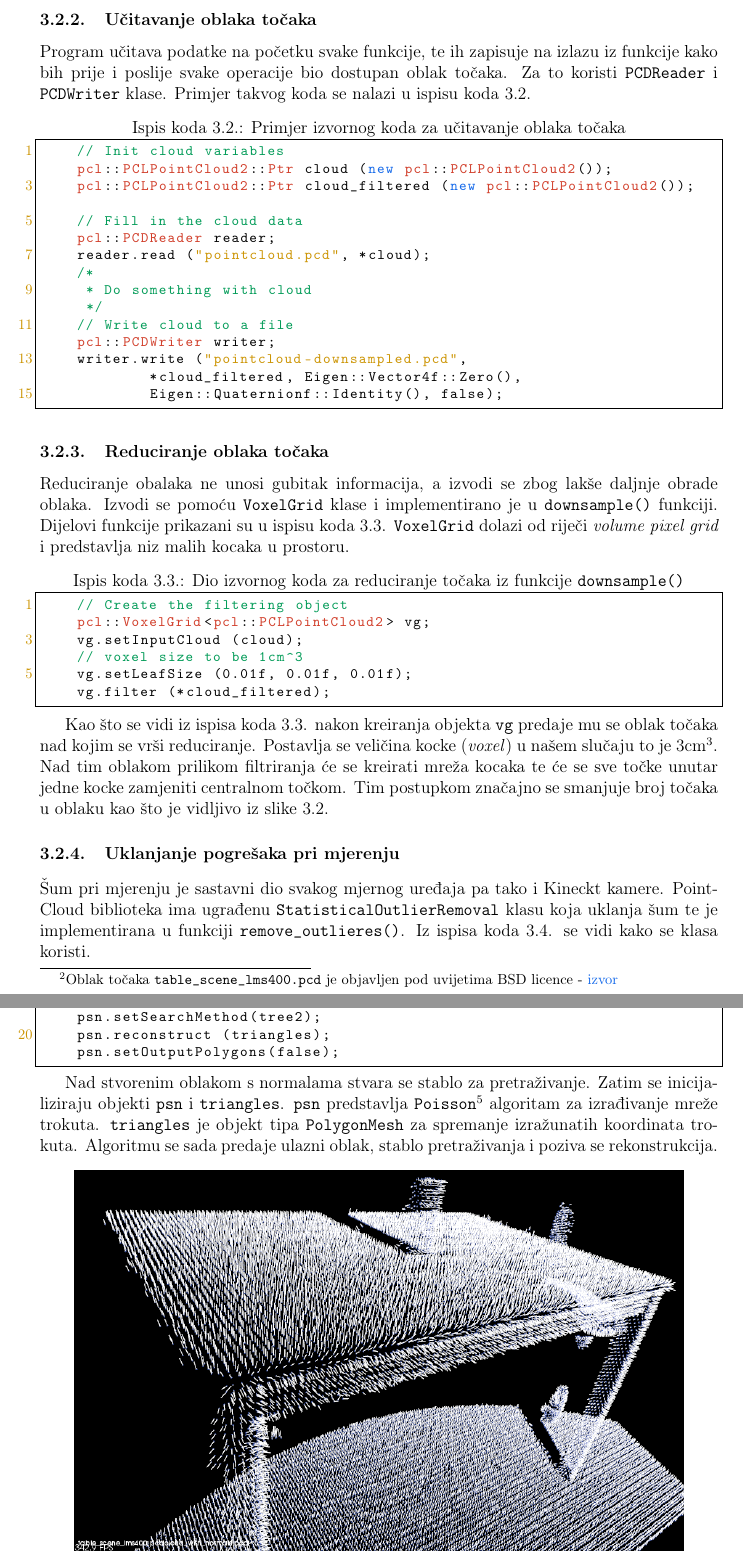
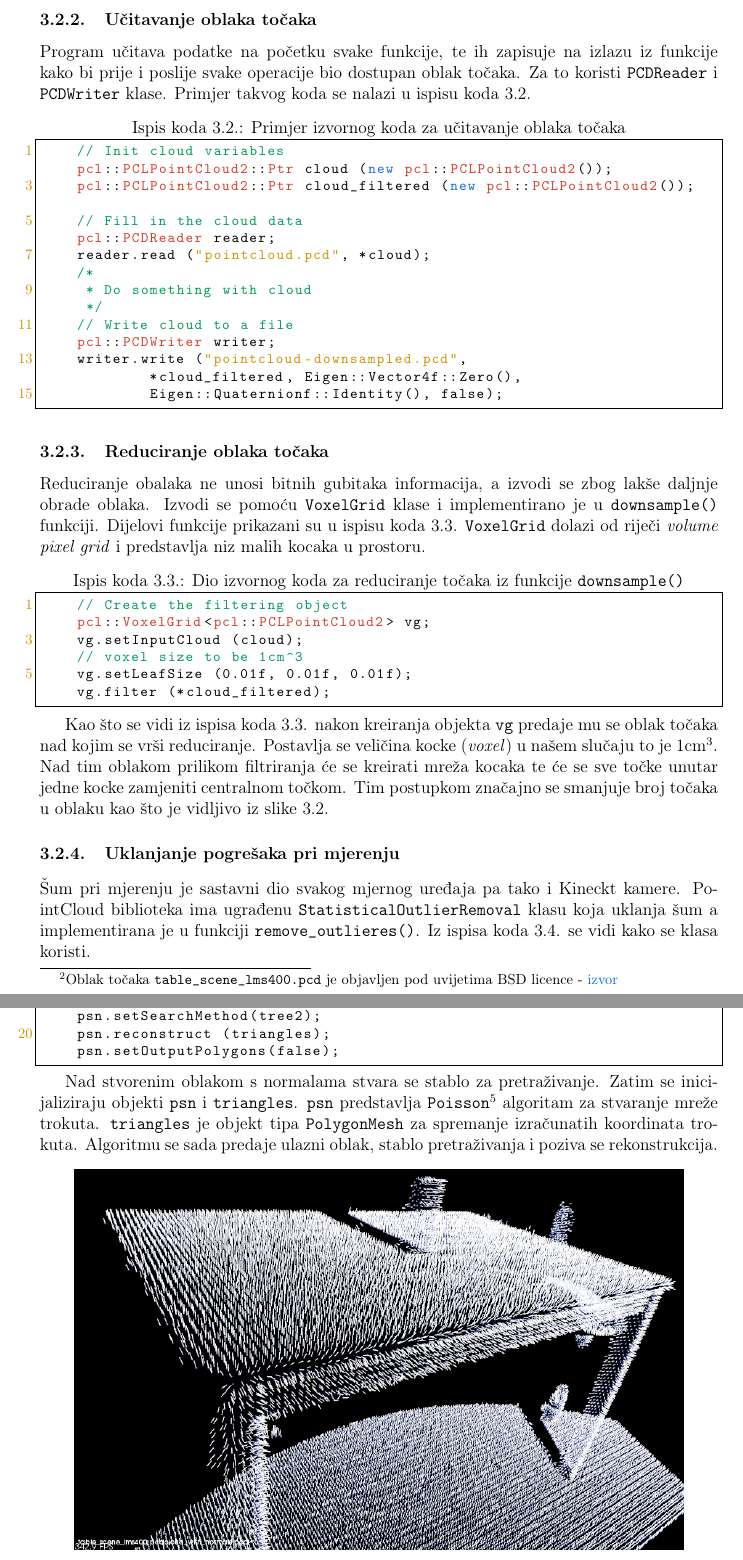
Before and after one commit to msvalina/pcl-surface-mesh-reconstruction, a LaTeX document (latex/00-begin.tex, which reads latex/05-mesh-reconstruction.tex): two parts of pages 8 and 11 of 19, joined at a grey line, cut so that both start at the same text. Compiled offline with pdfLaTeX.

Commit message:
fixed grammar mistakes

```diff
--- a/latex/05-mesh-reconstruction.tex
+++ b/latex/05-mesh-reconstruction.tex
@@ -106,7 +106,7 @@ Kao što se vidi iz ispisa koda~\ref{lstMain} ideja je da funkcija bude
 \subsubsection{Učitavanje oblaka točaka} % (fold)
 \label{ssub:Učitavanje oblaka točaka}
 Program učitava podatke na početku svake funkcije, te ih zapisuje na
-izlazu iz funkcije kako bih prije i poslije svake operacije bio dostupan
+izlazu iz funkcije kako bi prije i poslije svake operacije bio dostupan
 oblak točaka. Za to koristi \texttt{PCDReader} i \texttt{PCDWriter} klase.
 Primjer takvog koda se nalazi u ispisu koda~\ref{lstUcitavanjeOblaka}
 
@@ -133,10 +133,10 @@ koda za učitavanje oblaka točaka}]
 
 \subsubsection{Reduciranje oblaka točaka} % (fold)
 \label{ssub:Reduciranje oblaka točaka}
-Reduciranje obalaka ne unosi gubitak informacija, a izvodi se zbog lakše
-daljnje obrade oblaka. Izvodi se pomoću \texttt{VoxelGrid} klase i
-implementirano je u \texttt{downsample()} funkciji. Dijelovi funkcije
-prikazani su u ispisu koda~\ref{lstReduciranje}
+Reduciranje obalaka ne unosi bitnih gubitaka informacija, a izvodi se
+zbog lakše daljnje obrade oblaka. Izvodi se pomoću \texttt{VoxelGrid}
+klase i implementirano je u \texttt{downsample()} funkciji. Dijelovi
+funkcije prikazani su u ispisu koda~\ref{lstReduciranje}
 \texttt{VoxelGrid} dolazi od riječi \textit{volume pixel grid} i
 predstavlja niz malih kocaka u prostoru.
 
@@ -153,7 +153,7 @@ reduciranje točaka iz funkcije \texttt{downsample()} }]
 Kao što se vidi iz ispisa koda~\ref{lstReduciranje} nakon kreiranja
 objekta \texttt{vg} predaje mu se oblak točaka nad kojim se vrši
 reduciranje. Postavlja se veličina kocke (\textit{voxel}) u našem
-slučaju to je 3cm\textsuperscript{3}. Nad tim oblakom prilikom
+slučaju to je 1cm\textsuperscript{3}. Nad tim oblakom prilikom
 filtriranja će se kreirati mreža kocaka te će se sve točke unutar jedne
 kocke zamjeniti centralnom točkom. Tim postupkom značajno se smanjuje
 broj točaka u oblaku kao što je vidljivo iz
@@ -180,8 +180,8 @@ objavljen pod uvijetima BSD licence -
 \label{ssub:Uklanjanje pogrešaka pri mjerenju}
 Šum pri mjerenju je sastavni dio svakog mjernog uređaja pa tako i
 Kineckt kamere. PointCloud biblioteka ima ugrađenu
-\texttt{StatisticalOutlierRemoval} klasu koja uklanja šum te je
-implementirana u funkciji \texttt{remove\_outlieres()}.
+\texttt{StatisticalOutlierRemoval} klasu koja uklanja šum a
+implementirana je u funkciji \texttt{remove\_outlieres()}.
 Iz ispisa koda~\ref{lstUklanjanje} se vidi kako se klasa koristi.
 
 % minipage ensures that listing won't be split between pages
@@ -271,7 +271,7 @@ koda~\ref{lstIzradivanje2} Taj oblak točaka je prikazan na
 slici~\ref{fig:tablescene-normals}
 
 \newpage
-\begin{lstlisting}[label=lstIzradivanje2,caption={Dio izvornog koda iz
+\begin{lstlisting}[label=lstStvaranje2,caption={Dio izvornog koda iz
 funkcije \texttt{reconstruct\_mesh()} }]
     // Concatenate the XYZ and normal fields
     pcl::PointCloud<PointTypeN>::Ptr cloud_with_normals (new
@@ -299,8 +299,8 @@ funkcije \texttt{reconstruct\_mesh()} }]
 Nad stvorenim oblakom s normalama stvara se stablo za pretraživanje.
 Zatim se inicijaliziraju objekti \texttt{psn} i \texttt{triangles}.
 \texttt{psn} predstavlja \texttt{Poisson}\footnotemark[5] algoritam za
-izrađivanje mreže trokuta. \texttt{triangles} je objekt tipa
-\texttt{PolygonMesh} za spremanje izražunatih koordinata trokuta.
+stvaranje mreže trokuta. \texttt{triangles} je objekt tipa
+\texttt{PolygonMesh} za spremanje izračunatih koordinata trokuta.
 Algoritmu se sada predaje ulazni oblak, stablo pretraživanja i poziva se
 rekonstrukcija.
 
```
Also changed, not shown: latex/05-mesh-reconstruction.tex (30 more changed lines).
